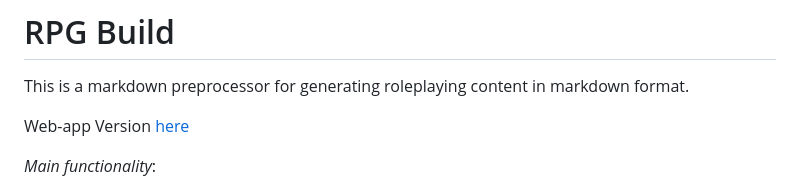
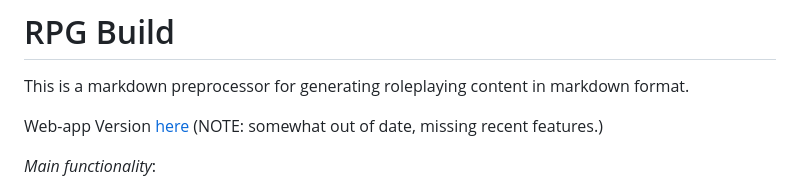
Before and after one commit to leegrey/RPG-Build, a Markdown page: README.md, the part around the change. GitHub-like rendering.

Commit message:
Document demo webapp being out of date

```diff
--- a/README.md
+++ b/README.md
@@ -2,7 +2,7 @@
 
 This is a markdown preprocessor for generating roleplaying content in markdown format.
 
-Web-app Version [here](https://mothteeth.com/apps/rpgbuild/)
+Web-app Version [here](https://mothteeth.com/apps/rpgbuild/) (NOTE: somewhat out of date, missing recent features.)
 
 *Main functionality*:
 
```
